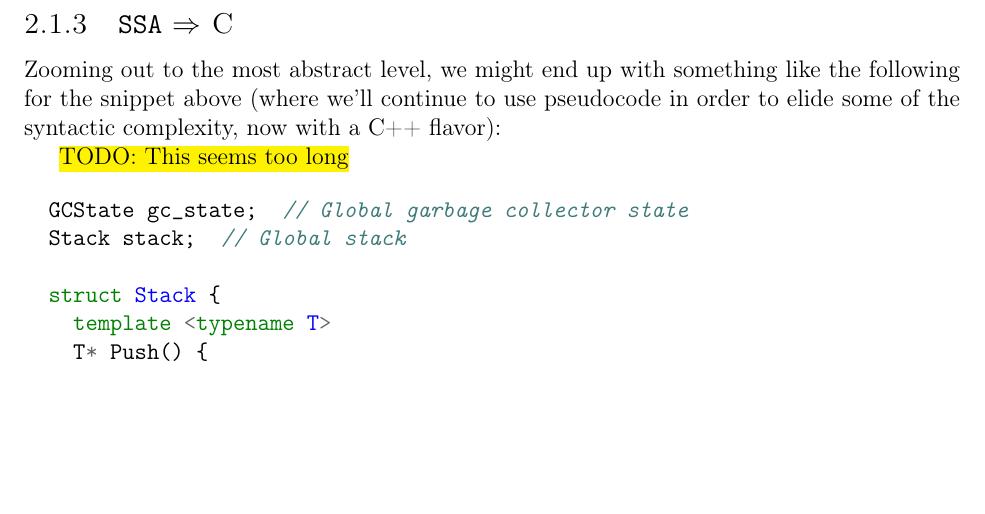
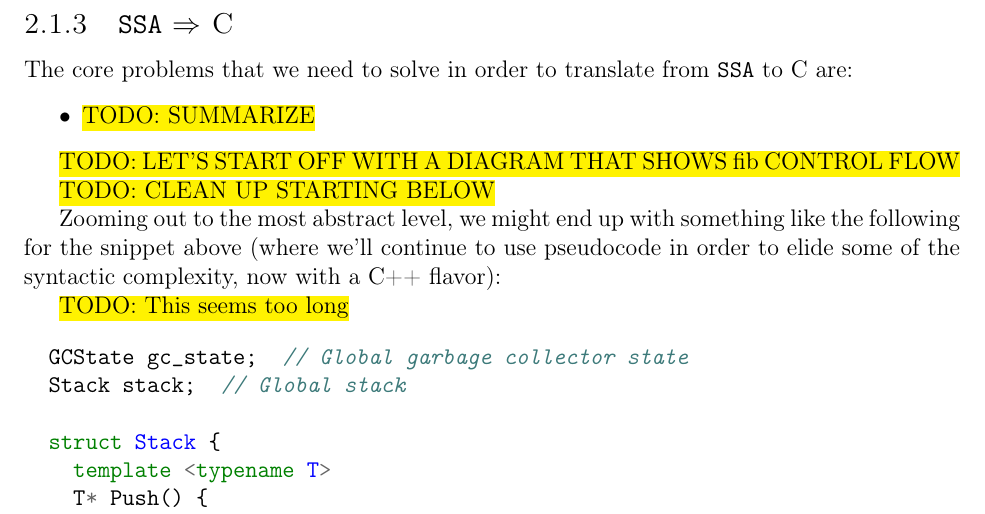
Before and after one commit to pscollins/mpl-opt-writeup, a LaTeX thesis (latex/solution.tex, which reads latex/chapters/background.tex): part of page 15 of 101, cut so that both start at the same text, the shorter picture padded with empty space. Compiled offline with pdfLaTeX.

Commit message:
add TODOs

```diff
--- a/latex/chapters/background.tex
+++ b/latex/chapters/background.tex
@@ -263,6 +263,16 @@ immutable container of objects of type \texttt{a'}, respectively.
 %% \end{itemize}
 
 \subsection{\texttt{SSA} $\Rightarrow$ C}
+The core problems that we need to solve in order to translate from \texttt{SSA}
+to C are:
+\begin{itemize}
+\item \hl{TODO: SUMMARIZE}
+\end{itemize}
+
+\hl{TODO: LET'S START OFF WITH A DIAGRAM THAT SHOWS fib CONTROL FLOW}
+
+\hl{TODO: CLEAN UP STARTING BELOW}
+
 Zooming out to the most abstract level, we might end up with something like the
 following for the snippet above (where we'll continue to use pseudocode in order
 to elide some of the syntactic complexity, now with a C++ flavor):
```
